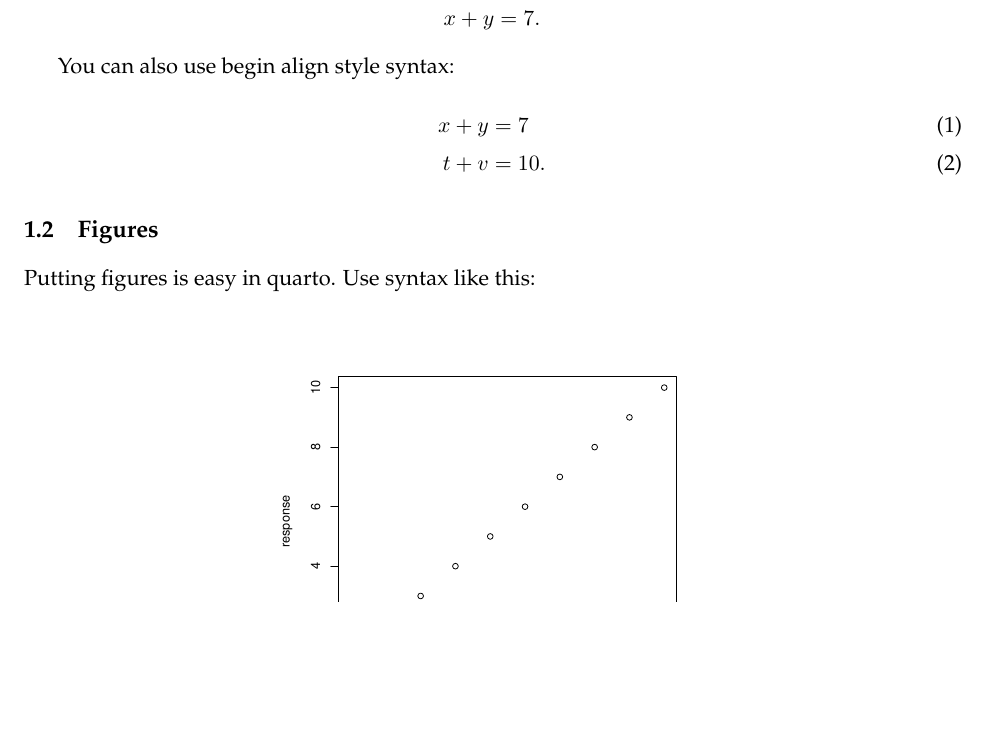
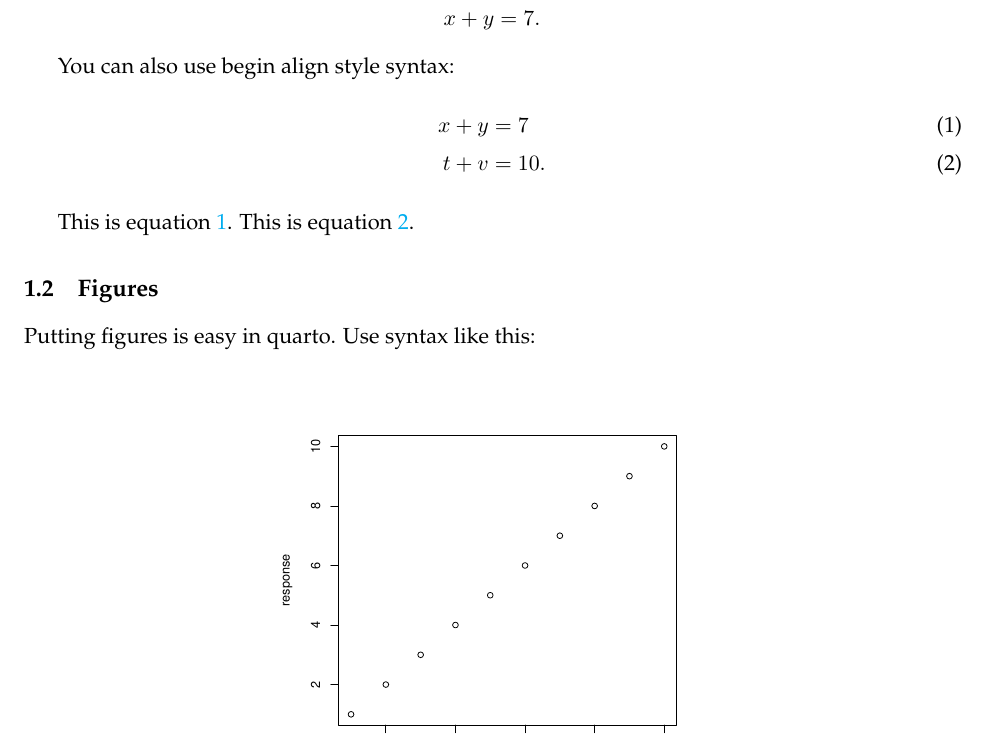
Before and after one commit to hchulkim/econ-paper-template, a Quarto document (template.qmd): part of page 2 of 5, cut so that both start at the same text, the shorter picture padded with empty space. The pictures show the output file template.pdf that the author committed with the source.

Commit message:
add equation labelling.

```diff
--- a/template.qmd
+++ b/template.qmd
@@ -43,9 +43,11 @@ $$x + y = 7.$$
 
 You can also use begin align style syntax:
 \begin{align}
-  x + y &= 7\\
-  t + v &= 10.
+  x + y &= 7\label{eq:1}\\
+  t + v &= 10.\label{eq:2}
 \end{align}
+
+This is equation \ref{eq:1}. This is equation \ref{eq:2}.
 
 ### Figures
 
```
Also changed, not shown: template.html, template.pdf, template.tex.
